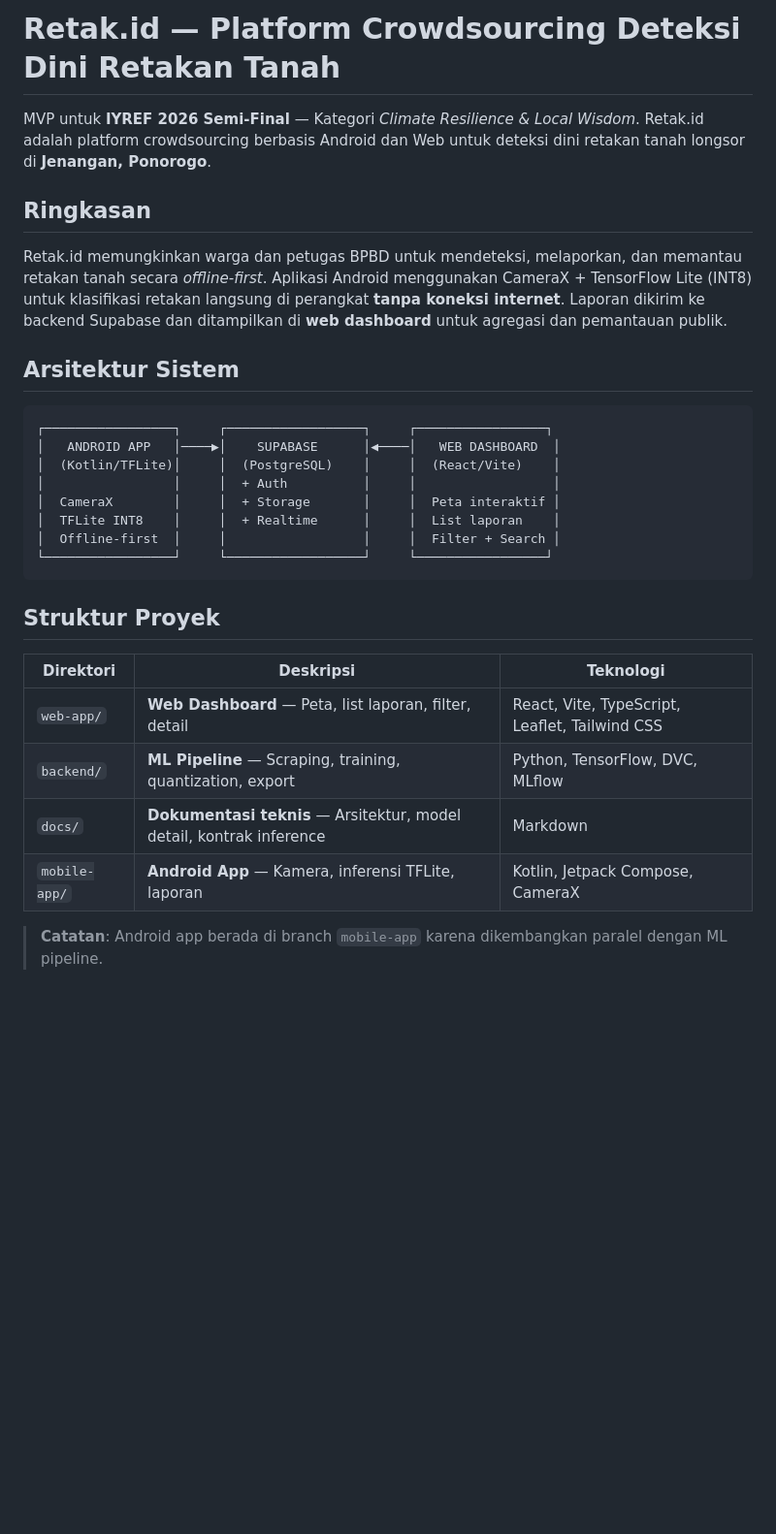
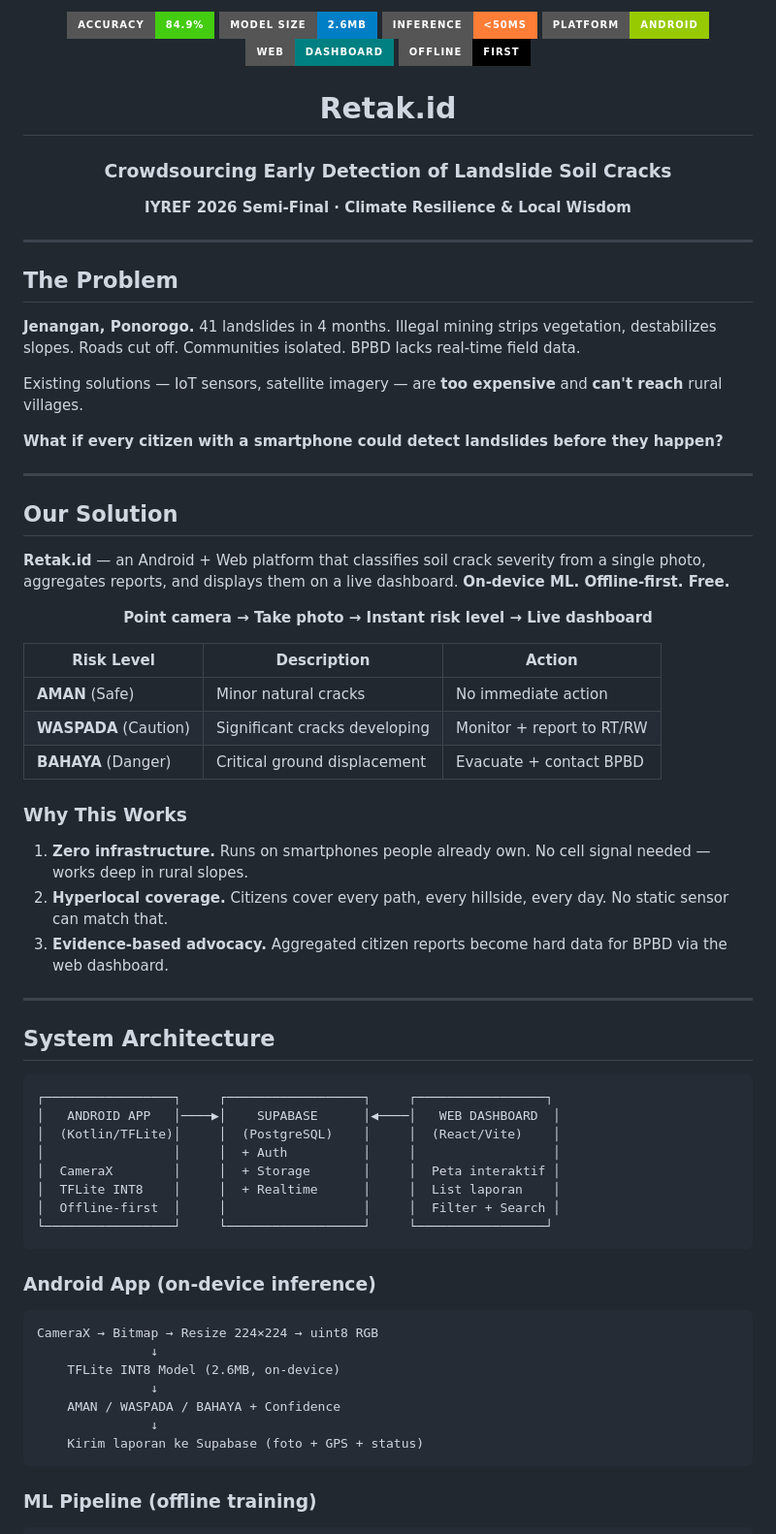
Before and after one commit to jaweed3/retakId, a Markdown page: README.md, the part around one of its changes. Shown at 97% size. Drawn GitHub-style; badges without logos; blank space fills up the shorter version.

````diff
--- a/README.md
+++ b/README.md
@@ -1,12 +1,51 @@
-# Retak.id — Platform Crowdsourcing Deteksi Dini Retakan Tanah
+<p align="center">
+  <img src="https://img.shields.io/badge/Accuracy-84.9%25-success?style=for-the-badge" alt="Accuracy">
+  <img src="https://img.shields.io/badge/Model_Size-2.6MB-blue?style=for-the-badge" alt="Model Size">
+  <img src="https://img.shields.io/badge/Inference-<50ms-orange?style=for-the-badge" alt="Inference">
+  <img src="https://img.shields.io/badge/Platform-Android-green?style=for-the-badge" alt="Platform">
+  <img src="https://img.shields.io/badge/Web-Dashboard-teal?style=for-the-badge" alt="Web">
+  <img src="https://img.shields.io/badge/Offline-First-black?style=for-the-badge" alt="Offline">
+</p>
 
-MVP untuk **IYREF 2026 Semi-Final** — Kategori _Climate Resilience & Local Wisdom_. Retak.id adalah platform crowdsourcing berbasis Android dan Web untuk deteksi dini retakan tanah longsor di **Jenangan, Ponorogo**.
+<h1 align="center">Retak.id</h1>
+<h3 align="center">Crowdsourcing Early Detection of Landslide Soil Cracks</h3>
+<p align="center"><strong>IYREF 2026 Semi-Final · Climate Resilience & Local Wisdom</strong></p>
 
-## Ringkasan
+---
 
-Retak.id memungkinkan warga dan petugas BPBD untuk mendeteksi, melaporkan, dan memantau retakan tanah secara _offline-first_. Aplikasi Android menggunakan CameraX + TensorFlow Lite (INT8) untuk klasifikasi retakan langsung di perangkat **tanpa koneksi internet**. Laporan dikirim ke backend Supabase dan ditampilkan di **web dashboard** untuk agregasi dan pemantauan publik.
+## The Problem
 
-## Arsitektur Sistem
+**Jenangan, Ponorogo.** 41 landslides in 4 months. Illegal mining strips vegetation, destabilizes slopes. Roads cut off. Communities isolated. BPBD lacks real-time field data.
+
+Existing solutions — IoT sensors, satellite imagery — are **too expensive** and **can't reach** rural villages.
+
+**What if every citizen with a smartphone could detect landslides before they happen?**
+
+---
+
+## Our Solution
+
+**Retak.id** — an Android + Web platform that classifies soil crack severity from a single photo, aggregates reports, and displays them on a live dashboard. **On-device ML. Offline-first. Free.**
+
+<p align="center">
+  <strong>Point camera → Take photo → Instant risk level → Live dashboard</strong>
+</p>
+
+| Risk Level | Description | Action |
+|------------|-------------|--------|
+| **AMAN** (Safe) | Minor natural cracks | No immediate action |
+| **WASPADA** (Caution) | Significant cracks developing | Monitor + report to RT/RW |
+| **BAHAYA** (Danger) | Critical ground displacement | Evacuate + contact BPBD |
+
+### Why This Works
+
+1. **Zero infrastructure.** Runs on smartphones people already own. No cell signal needed — works deep in rural slopes.
+2. **Hyperlocal coverage.** Citizens cover every path, every hillside, every day. No static sensor can match that.
+3. **Evidence-based advocacy.** Aggregated citizen reports become hard data for BPBD via the web dashboard.
+
+---
+
+## System Architecture
 
 ```
 ┌─────────────────┐     ┌──────────────────┐     ┌─────────────────┐
@@ -19,14 +58,17 @@ Retak.id memungkinkan warga dan petugas BPBD untuk mendeteksi, melaporkan, dan m
 └─────────────────┘     └──────────────────┘     └─────────────────┘
 ```
 
-## Struktur Proyek
+### Android App (on-device inference)
 
-| Direktori | Deskripsi | Teknologi |
-|-----------|-----------|-----------|
-| `web-app/` | **Web Dashboard** — Peta, list laporan, filter, detail | React, Vite, TypeScript, Leaflet, Tailwind CSS |
-| `backend/` | **ML Pipeline** — Scraping, training, quantization, export | Python, TensorFlow, DVC, MLflow |
-| `docs/` | **Dokumentasi teknis** — Arsitektur, model detail, kontrak inference | Markdown |
-| `mobile-app/` | **Android App** — Kamera, inferensi TFLite, laporan | Kotlin, Jetpack Compose, CameraX |
+```
+CameraX → Bitmap → Resize 224×224 → uint8 RGB
+               ↓
+    TFLite INT8 Model (2.6MB, on-device)
+               ↓
+    AMAN / WASPADA / BAHAYA + Confidence
+               ↓
+    Kirim laporan ke Supabase (foto + GPS + status)
+```
 
-> **Catatan**: Android app berada di branch `mobile-app` karena dikembangkan paralel dengan ML pipeline.
+### ML Pipeline (offline training)
 
````
Also changed, not shown: other parts of README.md (+143 -39 lines).
